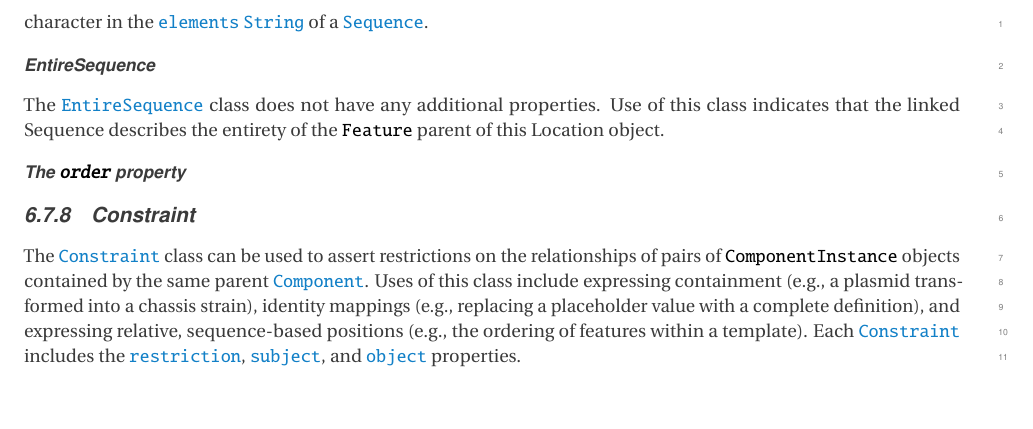
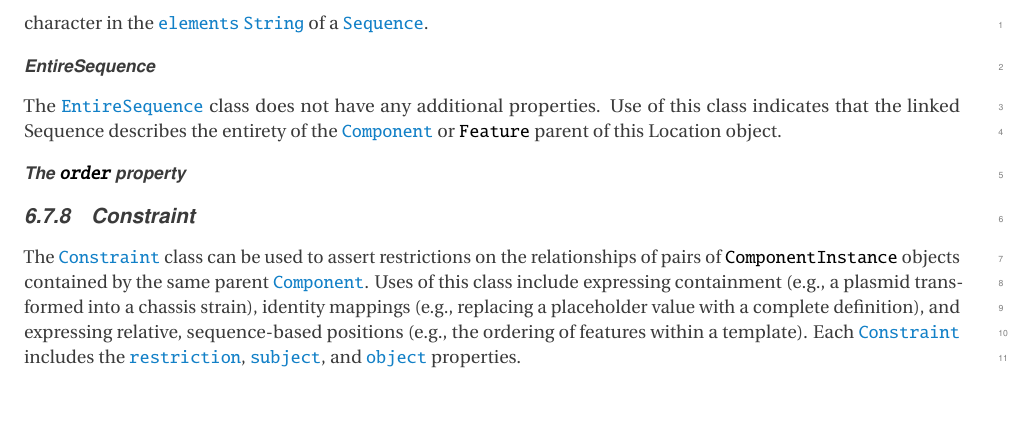
Before and after one commit to SynBioDex/SBOL-specification, a LaTeX document (sbol3.tex, which reads model.tex): part of page 31 of 93, cut so that both start at the same text. Compiled offline with pdfLaTeX.

Commit message:
Update model.tex

```diff
--- a/model.tex
+++ b/model.tex
@@ -719,7 +719,7 @@ The \sbol{at} property is REQUIRED and MUST contain an \sbol{Integer} value grea
 
 \paragraph{EntireSequence}
 \label{sec:EntireSequence}
-The \sbol{EntireSequence} class does not have any additional properties. Use of this class indicates that the linked Sequence describes the entirety of the \sbol{Feature} parent of this Location object.
+The \sbol{EntireSequence} class does not have any additional properties. Use of this class indicates that the linked Sequence describes the entirety of the \sbol{Component} or \sbol{Feature} parent of this Location object.
 
 \paragraph{The \sbolheading{order} property}
 \label{sec:order}
```
